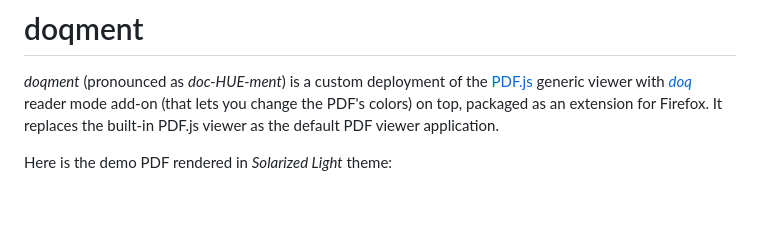
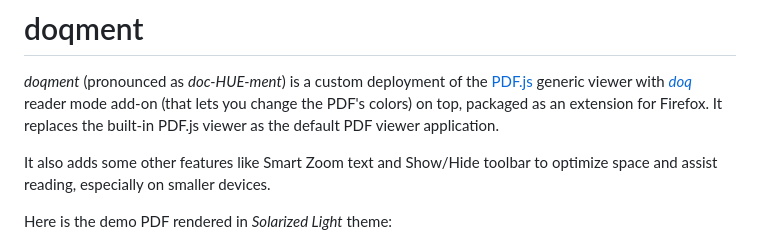
Before and after one commit to shivaprsd/doqment, a Markdown page: README.md, the part around the change. GitHub-like rendering; blank space fills up the shorter version.

```diff
--- a/README.md
+++ b/README.md
@@ -6,6 +6,9 @@
 [PDF.js][1] generic viewer with [*doq*][2] reader mode add-on (that lets you
 change the PDF's colors) on top, packaged as an extension for Firefox. It
 replaces the built-in PDF.js viewer as the default PDF viewer application.
+
+It also adds some other features like Smart Zoom text and Show/Hide toolbar to
+optimize space and assist reading, especially on smaller devices.
 
 Here is the demo PDF rendered in *Solarized Light* theme:
 
```
Also changed, not shown: docs/gallery.md (+9 -0 lines), docs/grabs/smart-zoom.png (added), 3 other files.
